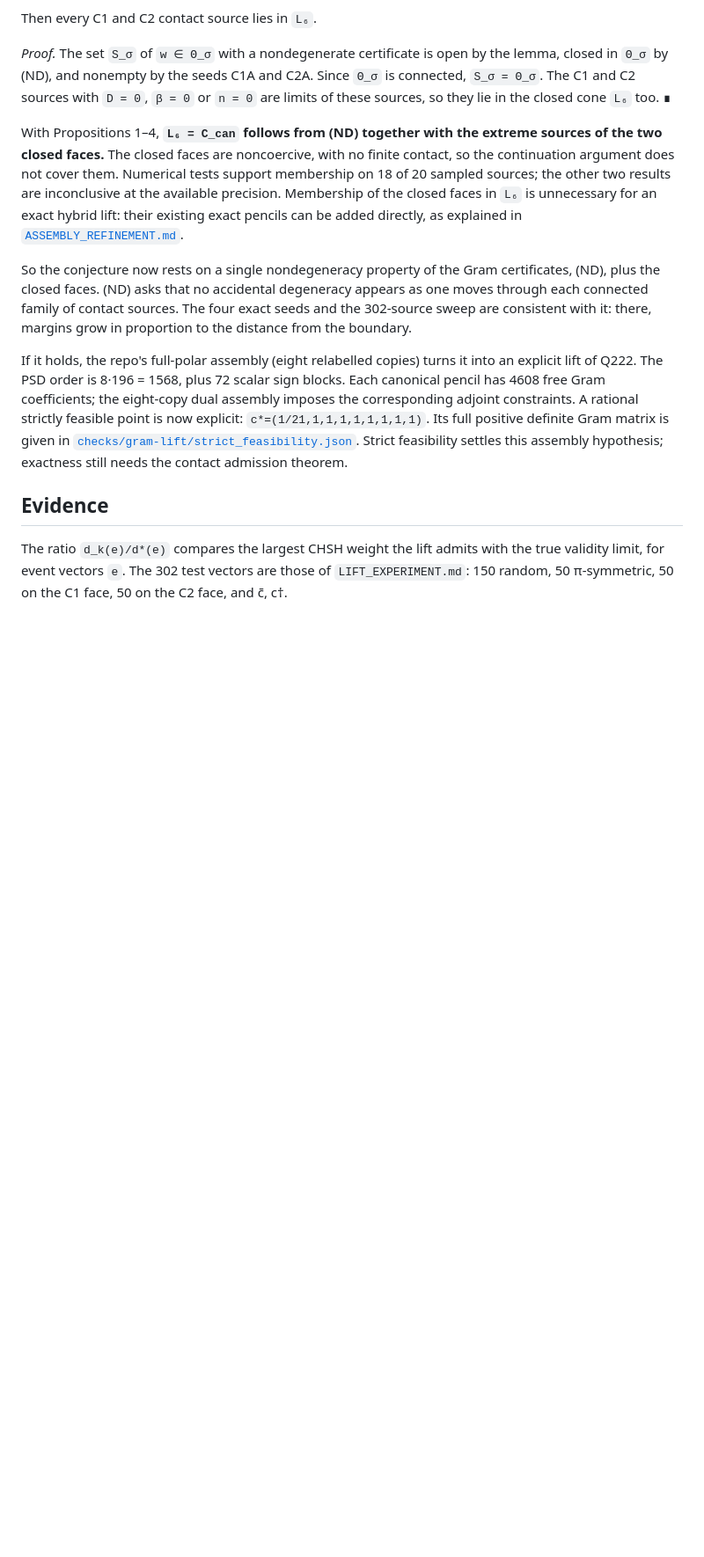
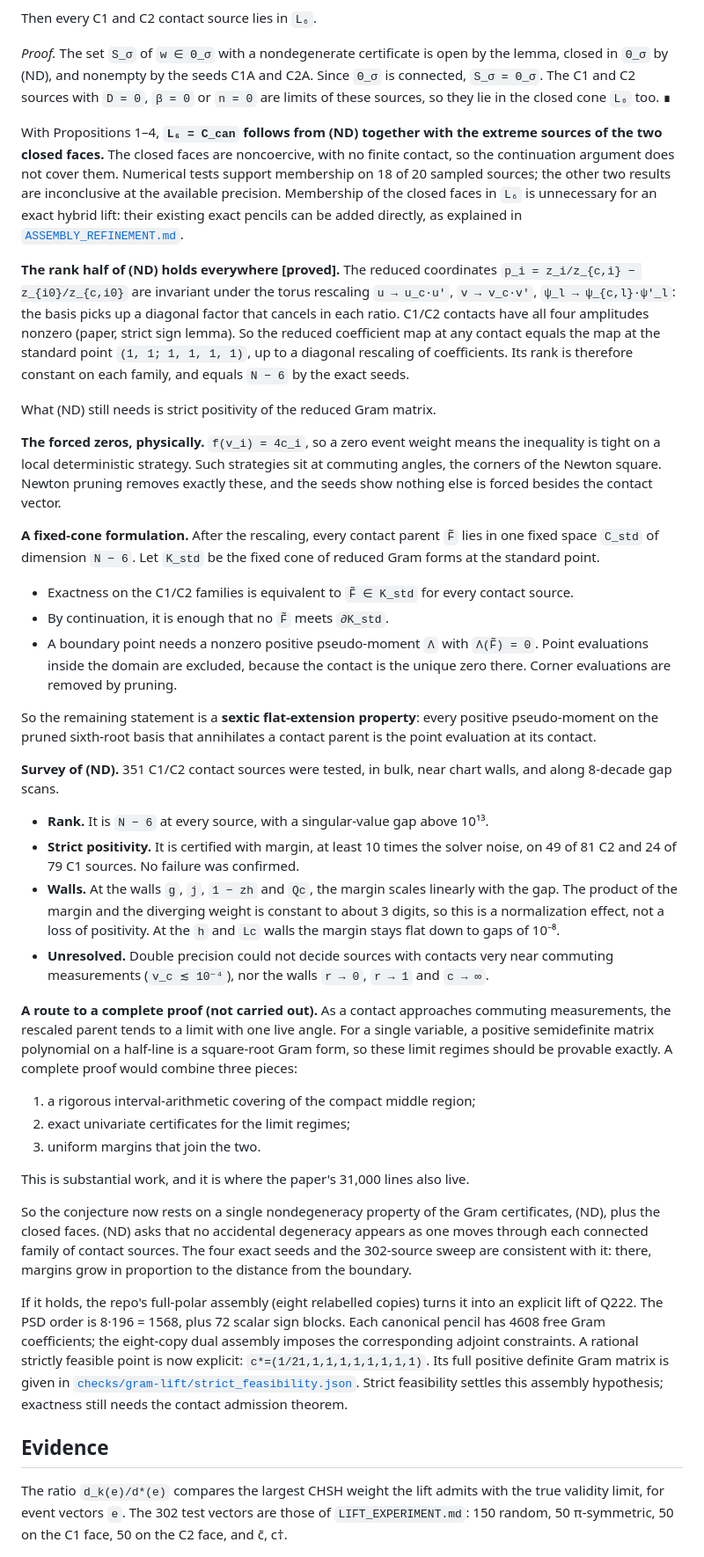
Before and after one commit to anubhav70747/q222-finite-sdp, a Markdown page: independent-review/EXACT_LIFT_CANDIDATE.md, the part around the change. Shown at 88% size. GitHub-like rendering; blank space fills up the shorter version.

Commit message:
Prove the rank half of (ND) and state the remaining sextic conjecture
Shows by torus rescaling that the reduced coefficient map has rank N - 6
at every C1/C2 contact, so only strict positivity of the reduced Gram
remains. Recasts exactness as a fixed-cone statement and the remaining
gap as a sextic flat-extension property, explains Newton pruning as the
deterministic-strategy zeros, and records a 351-source survey that is
consistent with (ND) wherever double precision resolves it.

```diff
--- a/independent-review/EXACT_LIFT_CANDIDATE.md
+++ b/independent-review/EXACT_LIFT_CANDIDATE.md
@@ -173,6 +173,67 @@ closed faces in `L₆` is unnecessary for an exact hybrid lift: their existing
 exact pencils can be added directly, as explained in
 [`ASSEMBLY_REFINEMENT.md`](ASSEMBLY_REFINEMENT.md).
 
+**The rank half of (ND) holds everywhere [proved].** The reduced coordinates
+`p_i = z_i/z_{c,i} − z_{i0}/z_{c,i0}` are invariant under the torus rescaling
+`u → u_c·u′`, `v → v_c·v′`, `ψ_l → ψ_{c,l}·ψ′_l`: the basis picks up a diagonal
+factor that cancels in each ratio. C1/C2 contacts have all four amplitudes
+nonzero (paper, strict sign lemma). So the reduced coefficient map at any
+contact equals the map at the standard point `(1, 1; 1, 1, 1, 1)`, up to a
+diagonal rescaling of coefficients. Its rank is therefore constant on each
+family, and equals `N − 6` by the exact seeds.
+
+What (ND) still needs is strict positivity of the reduced Gram matrix.
+
+**The forced zeros, physically.** `f(v_i) = 4c_i`, so a zero event weight means
+the inequality is tight on a local deterministic strategy. Such strategies sit
+at commuting angles, the corners of the Newton square. Newton pruning removes
+exactly these, and the seeds show nothing else is forced besides the contact
+vector.
+
+**A fixed-cone formulation.** After the rescaling, every contact parent `F̃`
+lies in one fixed space `C_std` of dimension `N − 6`. Let `K_std` be the fixed
+cone of reduced Gram forms at the standard point.
+
+- Exactness on the C1/C2 families is equivalent to `F̃ ∈ K_std` for every
+  contact source.
+- By continuation, it is enough that no `F̃` meets `∂K_std`.
+- A boundary point needs a nonzero positive pseudo-moment `Λ` with `Λ(F̃) = 0`.
+  Point evaluations inside the domain are excluded, because the contact is the
+  unique zero there. Corner evaluations are removed by pruning.
+
+So the remaining statement is a **sextic flat-extension property**: every
+positive pseudo-moment on the pruned sixth-root basis that annihilates a contact
+parent is the point evaluation at its contact.
+
+**Survey of (ND).** 351 C1/C2 contact sources were tested, in bulk, near chart
+walls, and along 8-decade gap scans.
+
+- **Rank.** It is `N − 6` at every source, with a singular-value gap above
+  10¹³.
+- **Strict positivity.** It is certified with margin, at least 10 times the
+  solver noise, on 49 of 81 C2 and 24 of 79 C1 sources. No failure was
+  confirmed.
+- **Walls.** At the walls `g`, `j`, `1 − zh` and `Qc`, the margin scales
+  linearly with the gap. The product of the margin and the diverging weight is
+  constant to about 3 digits, so this is a normalization effect, not a loss of
+  positivity. At the `h` and `Lc` walls the margin stays flat down to gaps of
+  10⁻⁸.
+- **Unresolved.** Double precision could not decide sources with contacts
+  very near commuting measurements (`v_c ≲ 10⁻⁴`), nor the walls `r → 0`,
+  `r → 1` and `c → ∞`.
+
+**A route to a complete proof (not carried out).** As a contact approaches
+commuting measurements, the rescaled parent tends to a limit with one live
+angle. For a single variable, a positive semidefinite matrix polynomial on a
+half-line is a square-root Gram form, so these limit regimes should be provable
+exactly. A complete proof would combine three pieces:
+
+1. a rigorous interval-arithmetic covering of the compact middle region;
+2. exact univariate certificates for the limit regimes;
+3. uniform margins that join the two.
+
+This is substantial work, and it is where the paper's 31,000 lines also live.
+
 So the conjecture now rests on a single nondegeneracy property of the Gram
 certificates, (ND), plus the closed faces. (ND) asks that no accidental
 degeneracy appears as one moves through each connected family of contact
```
